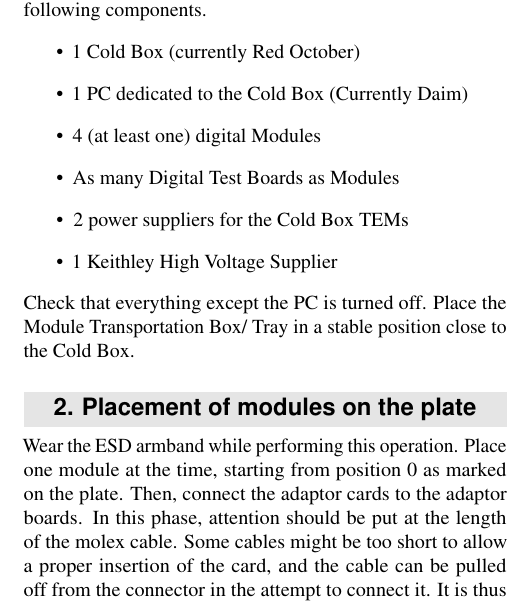
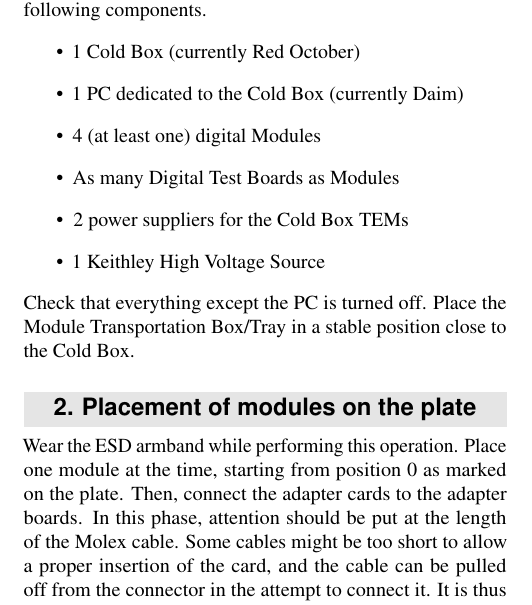
Before and after one commit to dehuazhu/TheModuleTesterGuide, a LaTeX document (TheModuleTesterGuide.tex): part of one column of page 1 of 5, cut so that both start at the same text. Compiled offline with pdfLaTeX; a LaTeX package or settings file that is missing is left out.

Commit message:
looks good

```diff
--- a/TheModuleTesterGuide.tex
+++ b/TheModuleTesterGuide.tex
@@ -49,17 +49,17 @@
 For the Full Qualification in the cleanroom you will need the following components.
 \begin{itemize}
 \item 1 Cold Box (currently Red October)
-\item 1 PC dedicated to the Cold Box (Currently Daim)
+\item 1 PC dedicated to the Cold Box (currently Daim)
 \item 4 (at least one) digital Modules
 \item As many Digital Test Boards as Modules
 \item 2 power suppliers for the Cold Box TEMs
-\item 1 Keithley High Voltage Supplier
+\item 1 Keithley High Voltage Source
 \end{itemize}
-Check that everything except the PC is turned off. Place the Module Transportation Box/ Tray in a stable position close to the Cold Box.
+Check that everything except the PC is turned off. Place the Module Transportation Box/Tray in a stable position close to the Cold Box.
 
 
 \section{Placement of modules on the plate}
-Wear the ESD armband while performing this operation. Place one module at the time, starting from position 0 as marked on the plate. Then, connect the adaptor cards to the adaptor boards. In this phase, attention should be put at the length of the molex cable. Some cables might be too short to allow a proper insertion of the card, and the cable can be pulled off from the connector in the attempt to connect it. It is thus important to check that the position of the Testboard-plate allows for a safe installation of the adaptor cards. The molex cable should not be stretched and should be loose enough to be able to close the lid of the box without pulling it. The box can then be closed and turned on. A lead block is put on top of the lid to improve the sealing of the controlled volume. Now we can start and configure our devices for the Full Qualification.
+Wear the ESD armband while performing this operation. Place one module at the time, starting from position 0 as marked on the plate. Then, connect the adapter cards to the adapter boards. In this phase, attention should be put at the length of the Molex cable. Some cables might be too short to allow a proper insertion of the card, and the cable can be pulled off from the connector in the attempt to connect it. It is thus important to check that the position of the Testboard-plate allows for a safe installation of the adapter cards. The Molex cable should not be stretched and should be loose enough to be able to close the lid of the box without pulling it. The box can then be closed and turned on. A lead block is put on top of the lid to improve the sealing of the controlled volume. Now we can start and configure our devices for the Full Qualification.
 
 \section{Activating and configuring the setup}
 Until now, everything except the PC should still be turned off. It is important now to follow the procedure described below in the correct order.
```
Also changed, not shown: TheModuleTesterGuide.tex (2 more changed lines).
